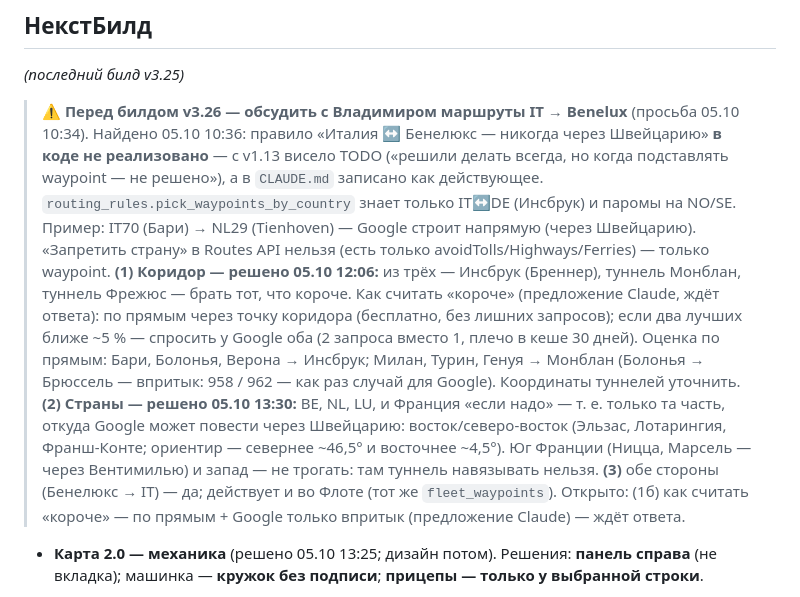
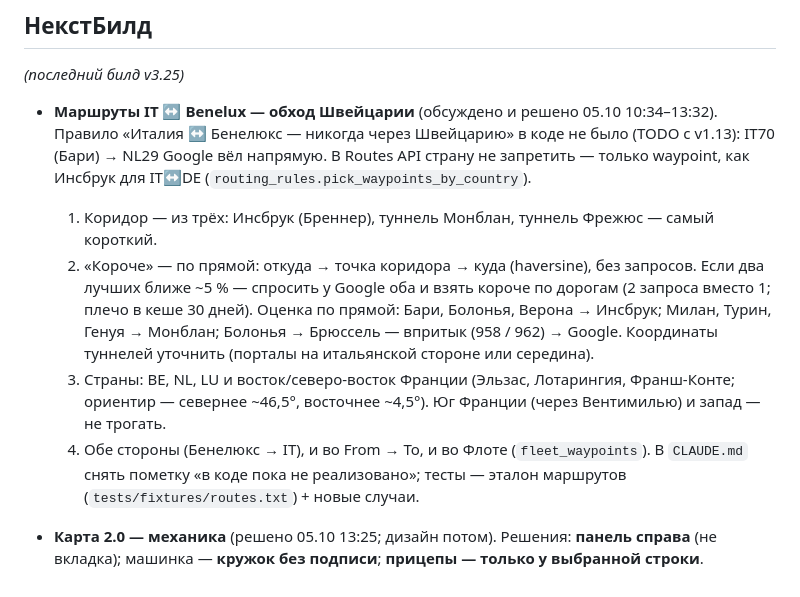
Before and after one commit to LVAHEAD/fleet-tracker, a Markdown page: BACKLOG.md, the part around the change. Drawn GitHub-style.

Commit message:
BACKLOG: IT ↔ Benelux — все решения закрыты, пункт НекстБилд
Co-Authored-By: Claude Opus 5.5 <noreply@anthropic.com>
Claude-Session: https://claude.ai/code/session_014zdacfGvW3mZnXdPvUS7dp

```diff
--- a/BACKLOG.md
+++ b/BACKLOG.md
@@ -7,22 +7,18 @@
 
 _(последний билд v3.25)_
 
-> ⚠ **Перед билдом v3.26 — обсудить с Владимиром маршруты IT → Benelux** (просьба 05.10 10:34).
-> Найдено 05.10 10:36: правило «Италия ↔ Бенелюкс — никогда через Швейцарию» **в коде не реализовано** — с v1.13
-> висело TODO («решили делать всегда, но когда подставлять waypoint — не решено»), а в `CLAUDE.md` записано как
-> действующее. `routing_rules.pick_waypoints_by_country` знает только IT↔DE (Инсбрук) и паромы на NO/SE.
-> Пример: IT70 (Бари) → NL29 (Tienhoven) — Google строит напрямую (через Швейцарию).
-> «Запретить страну» в Routes API нельзя (есть только avoidTolls/Highways/Ferries) — только waypoint.
-> **(1) Коридор — решено 05.10 12:06:** из трёх — Инсбрук (Бреннер), туннель Монблан, туннель Фрежюс — брать тот,
-> что короче. Как считать «короче» (предложение Claude, ждёт ответа): по прямым через точку коридора
-> (бесплатно, без лишних запросов); если два лучших ближе ~5 % — спросить у Google оба (2 запроса вместо 1,
-> плечо в кеше 30 дней). Оценка по прямым: Бари, Болонья, Верона → Инсбрук; Милан, Турин, Генуя → Монблан
-> (Болонья → Брюссель — впритык: 958 / 962 — как раз случай для Google). Координаты туннелей уточнить.
-> **(2) Страны — решено 05.10 13:30:** BE, NL, LU, и Франция «если надо» — т. е. только та часть, откуда Google
-> может повести через Швейцарию: восток/северо-восток (Эльзас, Лотарингия, Франш-Конте; ориентир — севернее ~46,5° и
-> восточнее ~4,5°). Юг Франции (Ницца, Марсель — через Вентимилью) и запад — не трогать: там туннель навязывать нельзя.
-> **(3)** обе стороны (Бенелюкс → IT) — да; действует и во Флоте (тот же `fleet_waypoints`).
-> Открыто: (1б) как считать «короче» — по прямым + Google только впритык (предложение Claude) — ждёт ответа.
+- **Маршруты IT ↔ Benelux — обход Швейцарии** (обсуждено и решено 05.10 10:34–13:32).
+  Правило «Италия ↔ Бенелюкс — никогда через Швейцарию» в коде не было (TODO с v1.13): IT70 (Бари) → NL29 Google вёл
+  напрямую. В Routes API страну не запретить — только waypoint, как Инсбрук для IT↔DE (`routing_rules.pick_waypoints_by_country`).
+  1. Коридор — из трёх: Инсбрук (Бреннер), туннель Монблан, туннель Фрежюс — самый короткий.
+  2. «Короче» — по прямой: откуда → точка коридора → куда (haversine), без запросов. Если два лучших ближе ~5 % —
+     спросить у Google оба и взять короче по дорогам (2 запроса вместо 1; плечо в кеше 30 дней). Оценка по прямой:
+     Бари, Болонья, Верона → Инсбрук; Милан, Турин, Генуя → Монблан; Болонья → Брюссель — впритык (958 / 962) → Google.
+     Координаты туннелей уточнить (порталы на итальянской стороне или середина).
+  3. Страны: BE, NL, LU и восток/северо-восток Франции (Эльзас, Лотарингия, Франш-Конте; ориентир — севернее ~46,5°,
+     восточнее ~4,5°). Юг Франции (через Вентимилью) и запад — не трогать.
+  4. Обе стороны (Бенелюкс → IT), и во From → To, и во Флоте (`fleet_waypoints`). В `CLAUDE.md` снять пометку
+     «в коде пока не реализовано»; тесты — эталон маршрутов (`tests/fixtures/routes.txt`) + новые случаи.
 
 - **Карта 2.0 — механика** (решено 05.10 13:25; дизайн потом). Решения: **панель справа** (не вкладка);
   машинка — **кружок без подписи**; **прицепы — только у выбранной строки**.
```
